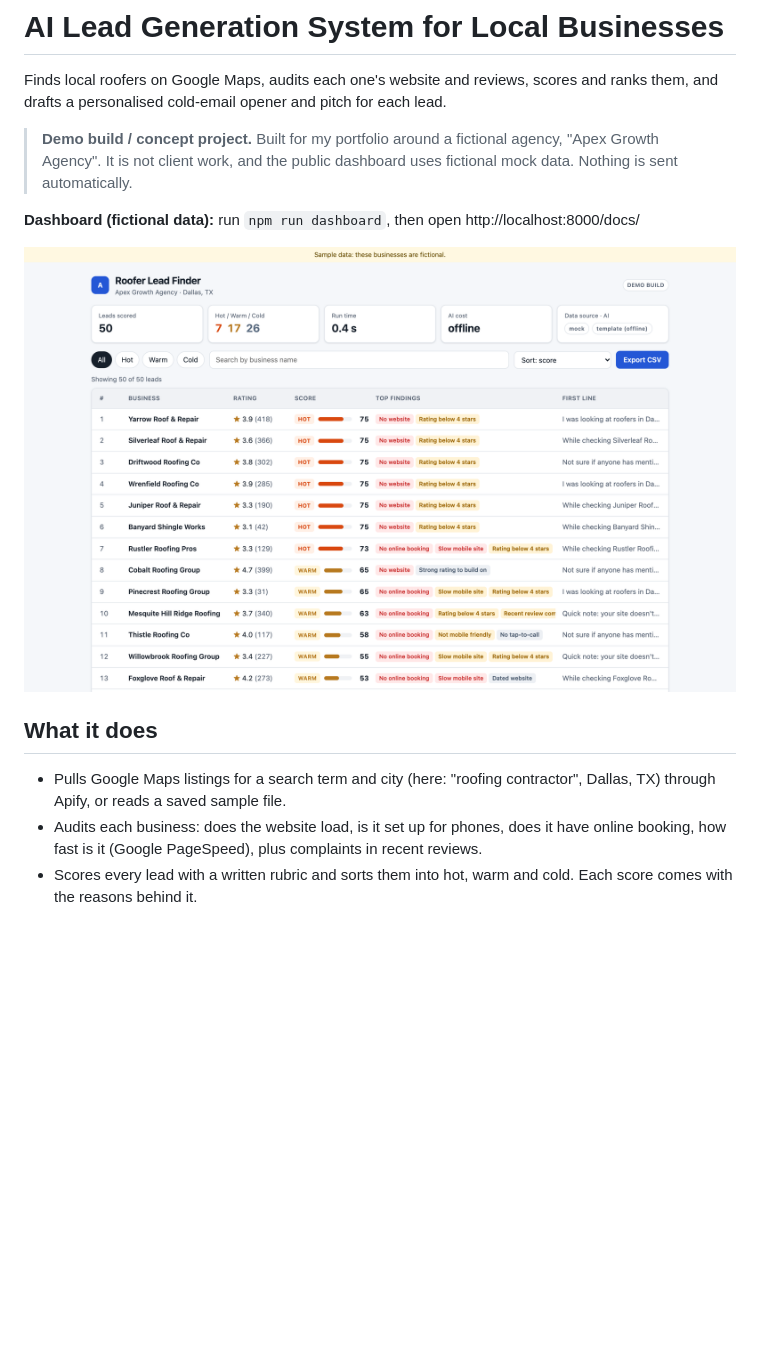
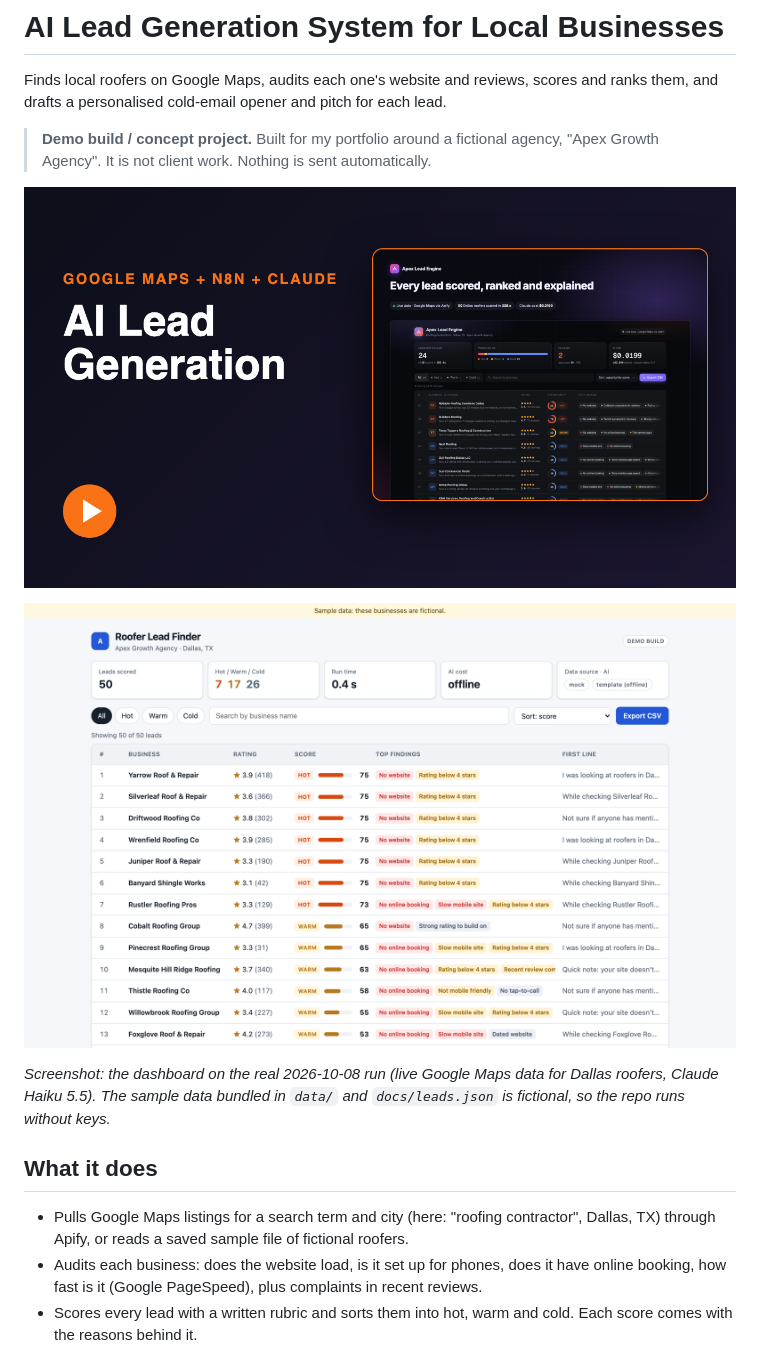
Before and after one commit to moezkayy/apex-roofing-ai-leadgen, a Markdown page: README.md, the part around one of its changes. GitHub-like rendering; pictures changed too: media/share/video-thumbnail.png (added); blank space fills up the shorter version.

Commit message:
Link YouTube video from README with thumbnail
Co-Authored-By: Claude Sonnet 5.5 <noreply@anthropic.com>

```diff
--- a/README.md
+++ b/README.md
@@ -2,15 +2,17 @@
 
 Finds local roofers on Google Maps, audits each one's website and reviews, scores and ranks them, and drafts a personalised cold-email opener and pitch for each lead.
 
-> **Demo build / concept project.** Built for my portfolio around a fictional agency, "Apex Growth Agency". It is not client work, and the public dashboard uses fictional mock data. Nothing is sent automatically.
+> **Demo build / concept project.** Built for my portfolio around a fictional agency, "Apex Growth Agency". It is not client work. Nothing is sent automatically.
 
-**Dashboard (fictional data):** run `npm run dashboard`, then open http://localhost:8000/docs/
+[![Watch the 63-second video on YouTube](media/share/video-thumbnail.png)](https://youtu.be/2Pj0F5REd5I)
 
-![Dashboard list](media/dashboard-list.png)
+![Dashboard on the real run](media/dashboard-list.png)
+
+*Screenshot: the dashboard on the real 2026-10-08 run (live Google Maps data for Dallas roofers, Claude Haiku 5.5). The sample data bundled in `data/` and `docs/leads.json` is fictional, so the repo runs without keys.*
 
 ## What it does
 
-- Pulls Google Maps listings for a search term and city (here: "roofing contractor", Dallas, TX) through Apify, or reads a saved sample file.
+- Pulls Google Maps listings for a search term and city (here: "roofing contractor", Dallas, TX) through Apify, or reads a saved sample file of fictional roofers.
 - Audits each business: does the website load, is it set up for phones, does it have online booking, how fast is it (Google PageSpeed), plus complaints in recent reviews.
 - Scores every lead with a written rubric and sorts them into hot, warm and cold. Each score comes with the reasons behind it.
 - Has Claude Haiku 5.5 write a one-line email opener and a short pitch for each lead, using only the facts the audit found.
```
Also changed, not shown: other parts of README.md (+7 -7 lines).
